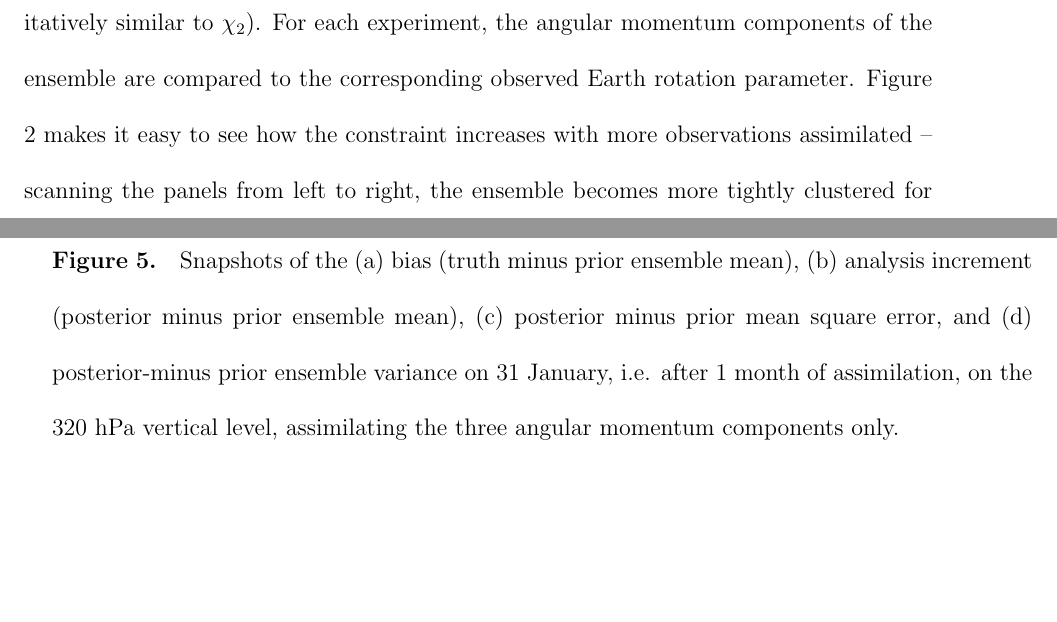
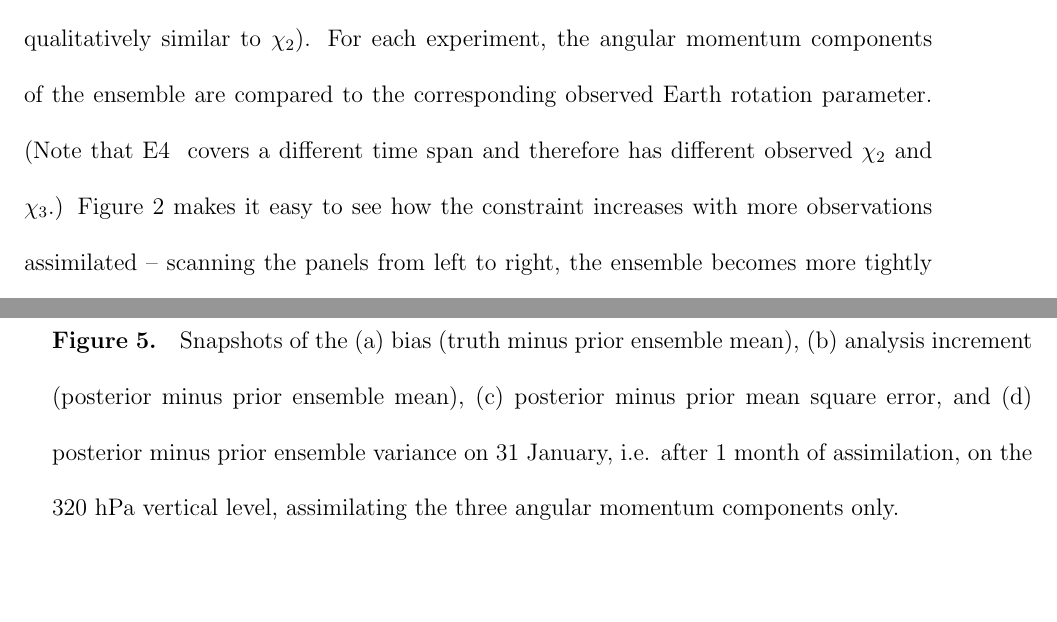
Before and after one commit to LisaNeef/ERP_DA, a LaTeX document (erp_assimilation_paper.tex, which reads figures.tex, results_evaluation_variable.tex): two parts of pages 14 and 33 of 35, joined at a grey line, cut so that both start at the same text, the shorter picture padded with empty space. Compiled offline with pdfLaTeX.

Commit message:
small fixes in descriptions of figures

```diff
--- a/figures.tex
+++ b/figures.tex
@@ -51,7 +51,7 @@ E8 & CAM &	Temperature, $\chi_1$, $\chi_2$, $\Delta$LOD	& 1 Jan - 17 Jan 2009\\
 %-----evolution of the prior error and corresponding increments
  \begin{figure}
 	 \includegraphics[width=\textwidth]{Paper_figures/ERPDA_paper_U_priorerror_vs_increment_vs_ER_31jan.pdf}
-	 \caption{Snapshots of the (a) bias (truth minus prior ensemble mean), (b) analysis increment (posterior minus prior ensemble mean), (c) posterior minus prior mean square error, and (d) posterior-minus prior ensemble variance on 31 January, i.e. after 1 month of assimilation, on the 320 hPa vertical level, assimilating the three angular momentum components only. }
+	 \caption{Snapshots of the (a) bias (truth minus prior ensemble mean), (b) analysis increment (posterior minus prior ensemble mean), (c) posterior minus prior mean square error, and (d) posterior minus prior ensemble variance on 31 January, i.e. after 1 month of assimilation, on the 320 hPa vertical level, assimilating the three angular momentum components only. }
  \label{fig:error_increments}
 \end{figure}
 
--- a/results_evaluation_variable.tex
+++ b/results_evaluation_variable.tex
@@ -26,6 +26,7 @@ For example, while it is not surprising that the simulation with the most observ
 
 Figure \ref{fig:evalvariable_aam} shows how the four simulations compare in terms of two of the three global components of angular momentum, $\chi_2$ and $\chi_3$ ($\chi_1$ has been omitted because it looks qualitatively similar to $\chi_2$).
 For each experiment, the angular momentum components of the ensemble are compared  to the corresponding observed Earth rotation parameter.
+(Note that \NCARFULL~ covers a different time span and therefore has different observed $\chi_2$ and $\chi_3$.)
 Figure  \ref{fig:evalvariable_aam} makes it easy to see how the constraint increases with more observations assimilated -- scanning the panels from left to right, the ensemble becomes more tightly clustered for both angular momentum components, and generally moves closer to the observed Earth rotation parameter.
 For example, while \WACCMTROPICS~(assimilating only in the tropics) increases the ensemble spread relative to no assimilation in the first 20 days of assimilation, it still brings the ensemble angular momentum closer to the observed Earth rotation parameters -- thus even while assimilation increases spread, it also seems to improve the state estimate in a global-mean sense.
 In the rightmost panels, the peak on the ensemble variance at 20 days in \NCARFULL~(adding SABER observations) reveals itself as a strong departure of the equatorial angular momentum from the polar motion.
```
